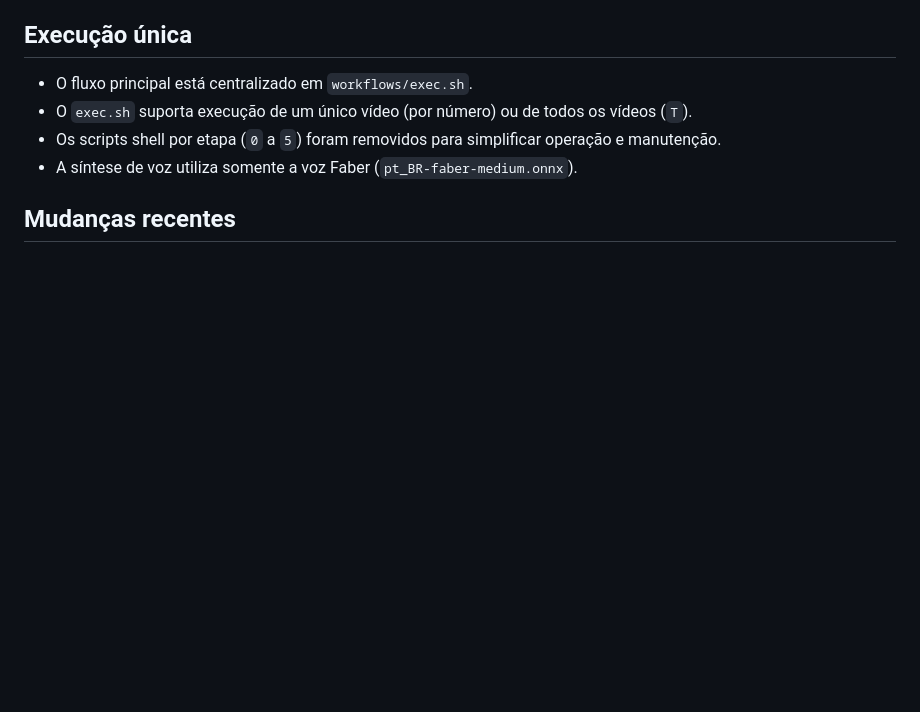
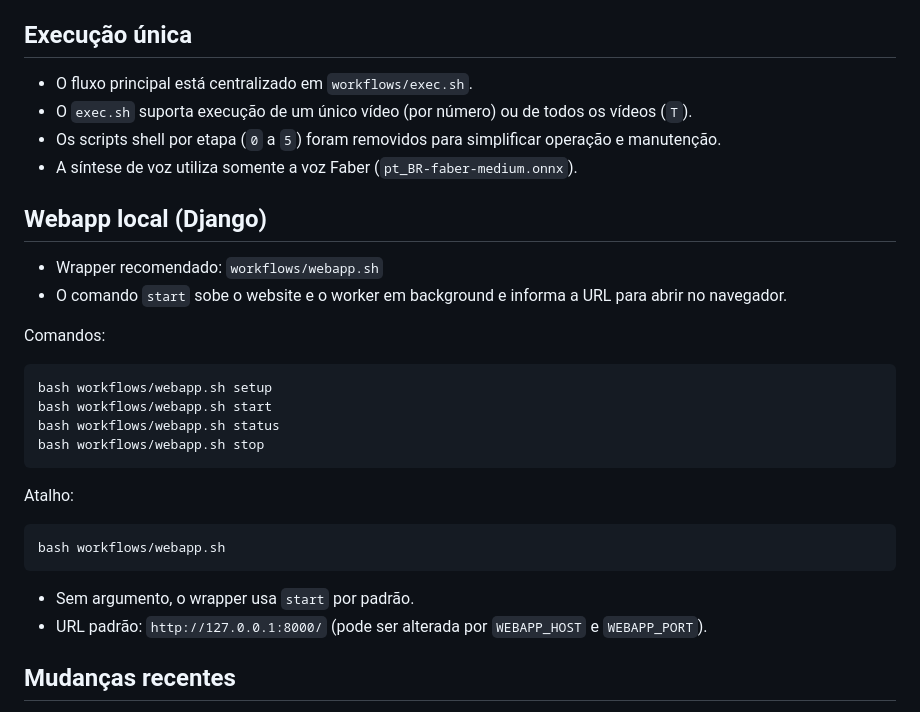
Before and after one commit to serginhoshm/audiobook-libs, a Markdown page: README.md, the part around the change. Rendered like a GitHub page; blank space fills up the shorter version.

Commit message:
docs(readme): add workflows webapp wrapper usage
Documenta o fluxo operacional do website via workflows/webapp.sh.

Inclui comandos setup/start/status/stop, atalho sem argumento e URL padrao exibida no start.

````diff
--- a/README.md
+++ b/README.md
@@ -154,6 +154,29 @@ Uso de prompt geral (fora da tradução):
 - Os scripts shell por etapa (`0` a `5`) foram removidos para simplificar operação e manutenção.
 - A síntese de voz utiliza somente a voz Faber (`pt_BR-faber-medium.onnx`).
 
+## Webapp local (Django)
+
+- Wrapper recomendado: `workflows/webapp.sh`
+- O comando `start` sobe o website e o worker em background e informa a URL para abrir no navegador.
+
+Comandos:
+
+```bash
+bash workflows/webapp.sh setup
+bash workflows/webapp.sh start
+bash workflows/webapp.sh status
+bash workflows/webapp.sh stop
+```
+
+Atalho:
+
+```bash
+bash workflows/webapp.sh
+```
+
+- Sem argumento, o wrapper usa `start` por padrão.
+- URL padrão: `http://127.0.0.1:8000/` (pode ser alterada por `WEBAPP_HOST` e `WEBAPP_PORT`).
+
 ## Mudanças recentes
 
 - Adicionado orquestrador único `workflows/exec.sh` com seleção interativa de vídeo.
````
